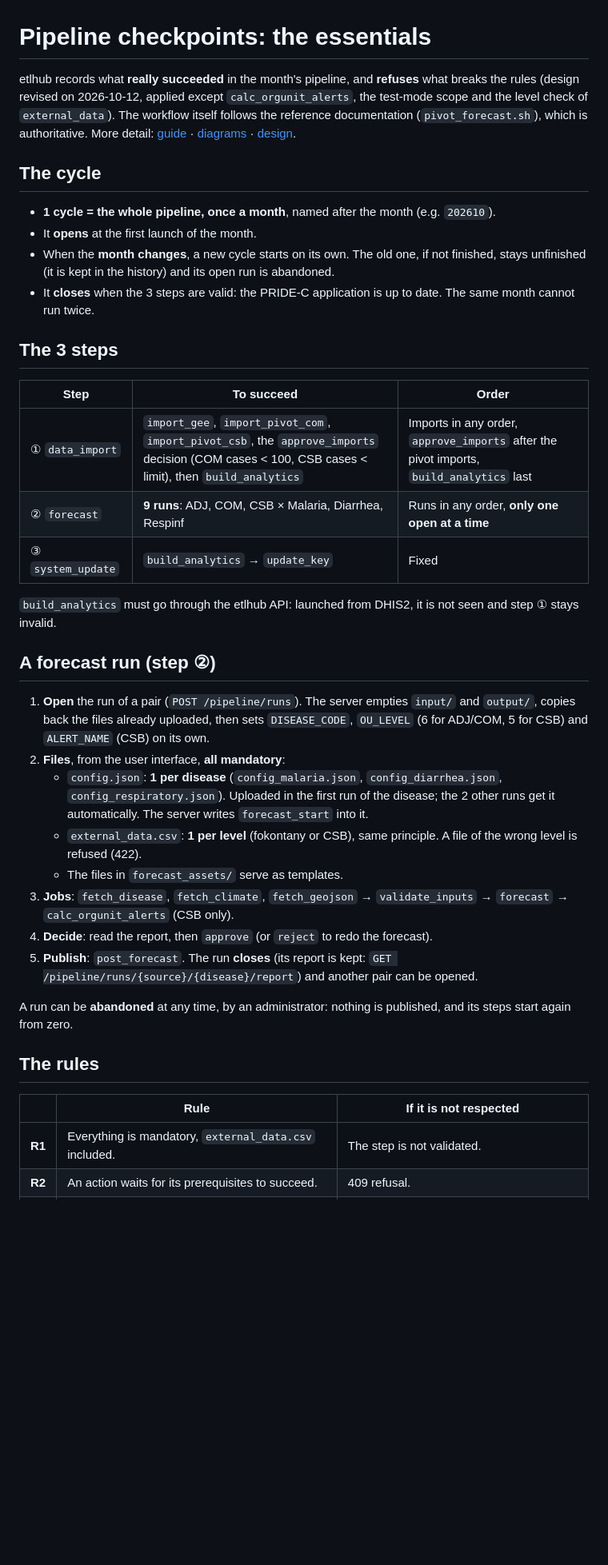
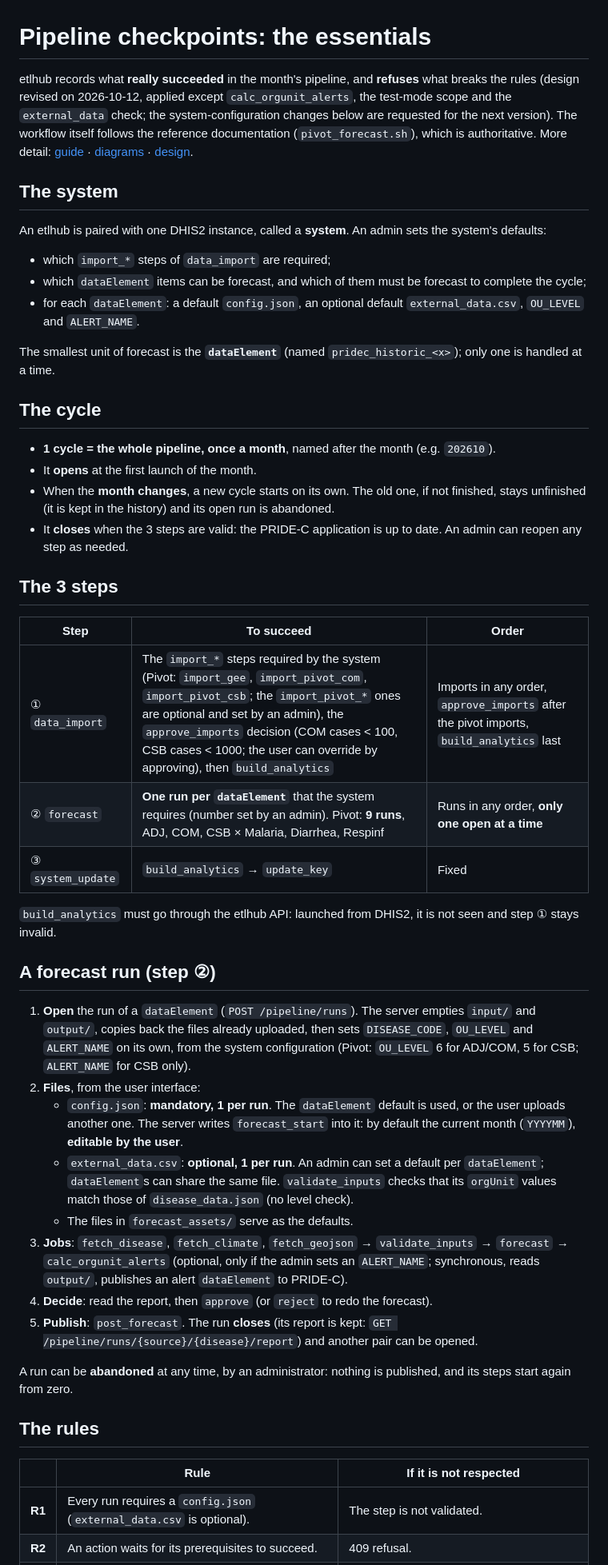
Before and after one commit to Pivot-Madagascar/pridec-docker, a Markdown page: etlhub/docs/pipeline-checkpoints-summary.md, the part around one of its changes. Shown at 80% size. Rendered like a GitHub page; blank space fills up the shorter version.

```diff
--- a/etlhub/docs/pipeline-checkpoints-summary.md
+++ b/etlhub/docs/pipeline-checkpoints-summary.md
@@ -1,9 +1,19 @@
 # Pipeline checkpoints: the essentials
 
 etlhub records what **really succeeded** in the month's pipeline, and **refuses** what breaks the rules
-(design revised on 2026-10-12, applied except `calc_orgunit_alerts`, the test-mode scope and the level check of `external_data`).
+(design revised on 2026-10-12, applied except `calc_orgunit_alerts`, the test-mode scope and the `external_data` check;
+the system-configuration changes below are requested for the next version).
 The workflow itself follows the reference documentation (`pivot_forecast.sh`), which is authoritative.
 More detail: [guide](pipeline-checkpoints-guide.md) · [diagrams](pipeline-checkpoints-diagrams.md) · [design](pipeline-checkpoints.md).
+
+## The system
+
+An etlhub is paired with one DHIS2 instance, called a **system**. An admin sets the system's defaults:
+- which `import_*` steps of `data_import` are required;
+- which `dataElement` items can be forecast, and which of them must be forecast to complete the cycle;
+- for each `dataElement`: a default `config.json`, an optional default `external_data.csv`, `OU_LEVEL` and `ALERT_NAME`.
+
+The smallest unit of forecast is the **`dataElement`** (named `pridec_historic_<x>`); only one is handled at a time.
 
 ## The cycle
 
@@ -11,30 +21,31 @@ More detail: [guide](pipeline-checkpoints-guide.md) · [diagrams](pipeline-check
 - It **opens** at the first launch of the month.
 - When the **month changes**, a new cycle starts on its own. The old one, if not finished, stays unfinished
   (it is kept in the history) and its open run is abandoned.
-- It **closes** when the 3 steps are valid: the PRIDE-C application is up to date. The same month cannot run twice.
+- It **closes** when the 3 steps are valid: the PRIDE-C application is up to date. An admin can reopen any step as needed.
 
 ## The 3 steps
 
 | Step | To succeed | Order |
 |---|---|---|
-| ① `data_import` | `import_gee`, `import_pivot_com`, `import_pivot_csb`, the `approve_imports` decision (COM cases < 100, CSB cases < limit), then `build_analytics` | Imports in any order, `approve_imports` after the pivot imports, `build_analytics` last |
-| ② `forecast` | **9 runs**: ADJ, COM, CSB × Malaria, Diarrhea, Respinf | Runs in any order, **only one open at a time** |
+| ① `data_import` | The `import_*` steps required by the system (Pivot: `import_gee`, `import_pivot_com`, `import_pivot_csb`; the `import_pivot_*` ones are optional and set by an admin), the `approve_imports` decision (COM cases < 100, CSB cases < 1000; the user can override by approving), then `build_analytics` | Imports in any order, `approve_imports` after the pivot imports, `build_analytics` last |
+| ② `forecast` | **One run per `dataElement`** that the system requires (number set by an admin). Pivot: **9 runs**, ADJ, COM, CSB × Malaria, Diarrhea, Respinf | Runs in any order, **only one open at a time** |
 | ③ `system_update` | `build_analytics` → `update_key` | Fixed |
 
 `build_analytics` must go through the etlhub API: launched from DHIS2, it is not seen and step ① stays invalid.
 
 ## A forecast run (step ②)
 
-1. **Open** the run of a pair (`POST /pipeline/runs`). The server empties `input/` and `output/`, copies back the files
-   already uploaded, then sets `DISEASE_CODE`, `OU_LEVEL` (6 for ADJ/COM, 5 for CSB) and `ALERT_NAME` (CSB) on its own.
-2. **Files**, from the user interface, **all mandatory**:
-   - `config.json`: **1 per disease** (`config_malaria.json`, `config_diarrhea.json`, `config_respiratory.json`).
-     Uploaded in the first run of the disease; the 2 other runs get it automatically.
-     The server writes `forecast_start` into it.
-   - `external_data.csv`: **1 per level** (fokontany or CSB), same principle. A file of the wrong level is refused (422).
-   - The files in `forecast_assets/` serve as templates.
+1. **Open** the run of a `dataElement` (`POST /pipeline/runs`). The server empties `input/` and `output/`, copies back the files
+   already uploaded, then sets `DISEASE_CODE`, `OU_LEVEL` and `ALERT_NAME` on its own, from the system configuration
+   (Pivot: `OU_LEVEL` 6 for ADJ/COM, 5 for CSB; `ALERT_NAME` for CSB only).
+2. **Files**, from the user interface:
+   - `config.json`: **mandatory, 1 per run**. The `dataElement` default is used, or the user uploads another one.
+     The server writes `forecast_start` into it: by default the current month (`YYYYMM`), **editable by the user**.
+   - `external_data.csv`: **optional, 1 per run**. An admin can set a default per `dataElement`; `dataElement`s can share the same file.
+     `validate_inputs` checks that its `orgUnit` values match those of `disease_data.json` (no level check).
+   - The files in `forecast_assets/` serve as the defaults.
 3. **Jobs**: `fetch_disease`, `fetch_climate`, `fetch_geojson` → `validate_inputs` → `forecast`
-   → `calc_orgunit_alerts` (CSB only).
+   → `calc_orgunit_alerts` (optional, only if the admin sets an `ALERT_NAME`; synchronous, reads `output/`, publishes an alert `dataElement` to PRIDE-C).
 4. **Decide**: read the report, then `approve` (or `reject` to redo the forecast).
 5. **Publish**: `post_forecast`. The run **closes** (its report is kept: `GET /pipeline/runs/{source}/{disease}/report`) and another pair can be opened.
 
@@ -44,7 +55,7 @@ A run can be **abandoned** at any time, by an administrator: nothing is publishe
 
 | | Rule | If it is not respected |
 |---|---|---|
-| **R1** | Everything is mandatory, `external_data.csv` included. | The step is not validated. |
+| **R1** | Every run requires a `config.json` (`external_data.csv` is optional). | The step is not validated. |
 | **R2** | An action waits for its prerequisites to succeed. | 409 refusal. |
 | **R3** | **Only one job at a time.** The lock **never expires**. | 409 refusal. Crashed worker: `DELETE /pipeline/lock` (administrators: DHIS2 authority `ALL`). |
 | **R4** | A step only counts if the previous one counts. | Following steps blocked; their successes are kept and count again later. |
```
Also changed, not shown: other parts of etlhub/docs/pipeline-checkpoints-summary.md (+9 -3 lines), etlhub/docs/pipeline-checkpoints-diagrams.md (+13 -7 lines), etlhub/docs/pipeline-checkpoints-guide.md (+36 -22 lines).
